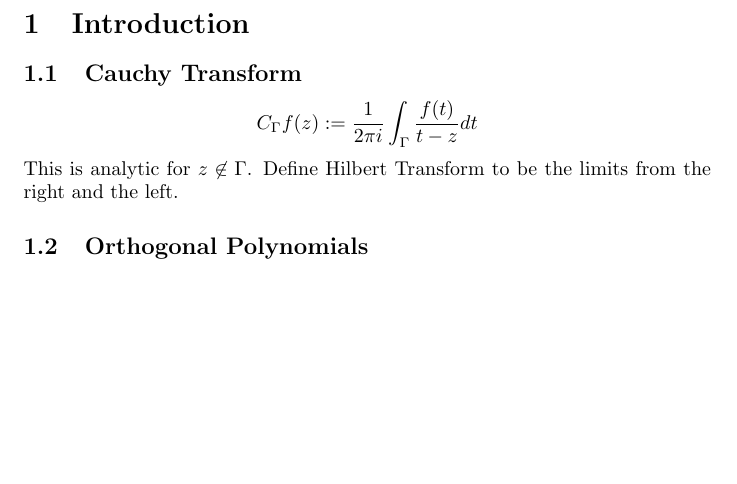
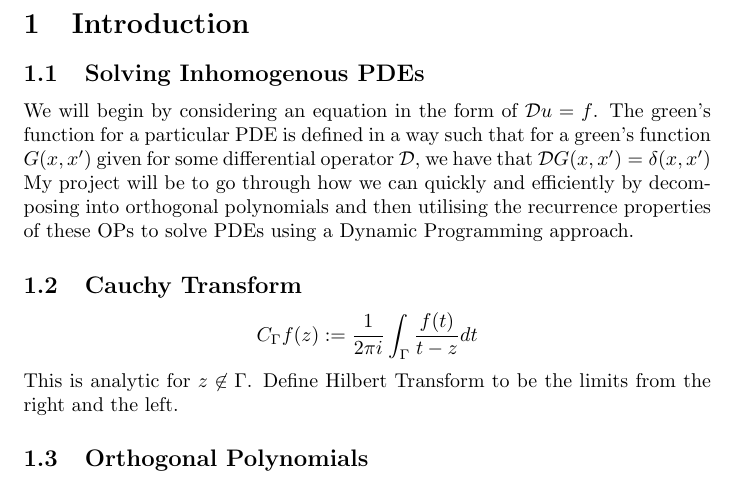
Before and after one commit to johnsnoble/SingularIntegrals, a LaTeX document (latex/main.tex): part of page 3 of 23, cut so that both start at the same text, the shorter picture padded with empty space. Compiled offline with pdfLaTeX.

```diff
--- a/latex/main.tex
+++ b/latex/main.tex
@@ -20,6 +20,10 @@
 \newpage
 
 \section{Introduction}
+\subsection{Solving Inhomogenous PDEs}
+We will begin by considering an equation in the form of $\mathcal{D}u=f$.
+The green's function for a particular PDE is defined in a way such that for a green's function $G(x,x')$ given for some differential operator $\mathcal{D}$, we have that $\mathcal{D}G(x,x') = \delta(x,x')$
+My project will be to go through how we can quickly and efficiently by decomposing into orthogonal polynomials and then utilising the recurrence properties of these OPs to solve PDEs using a Dynamic Programming approach.
 \subsection{Cauchy Transform}
 \begin{equation} \label{cauchy transform}
 C_\Gamma f(z):=\frac{1}{2\pi i}\int_\Gamma \frac{f(t)}{t-z}dt
```
Also changed, not shown: latex/main.pdf, 7 other files.
